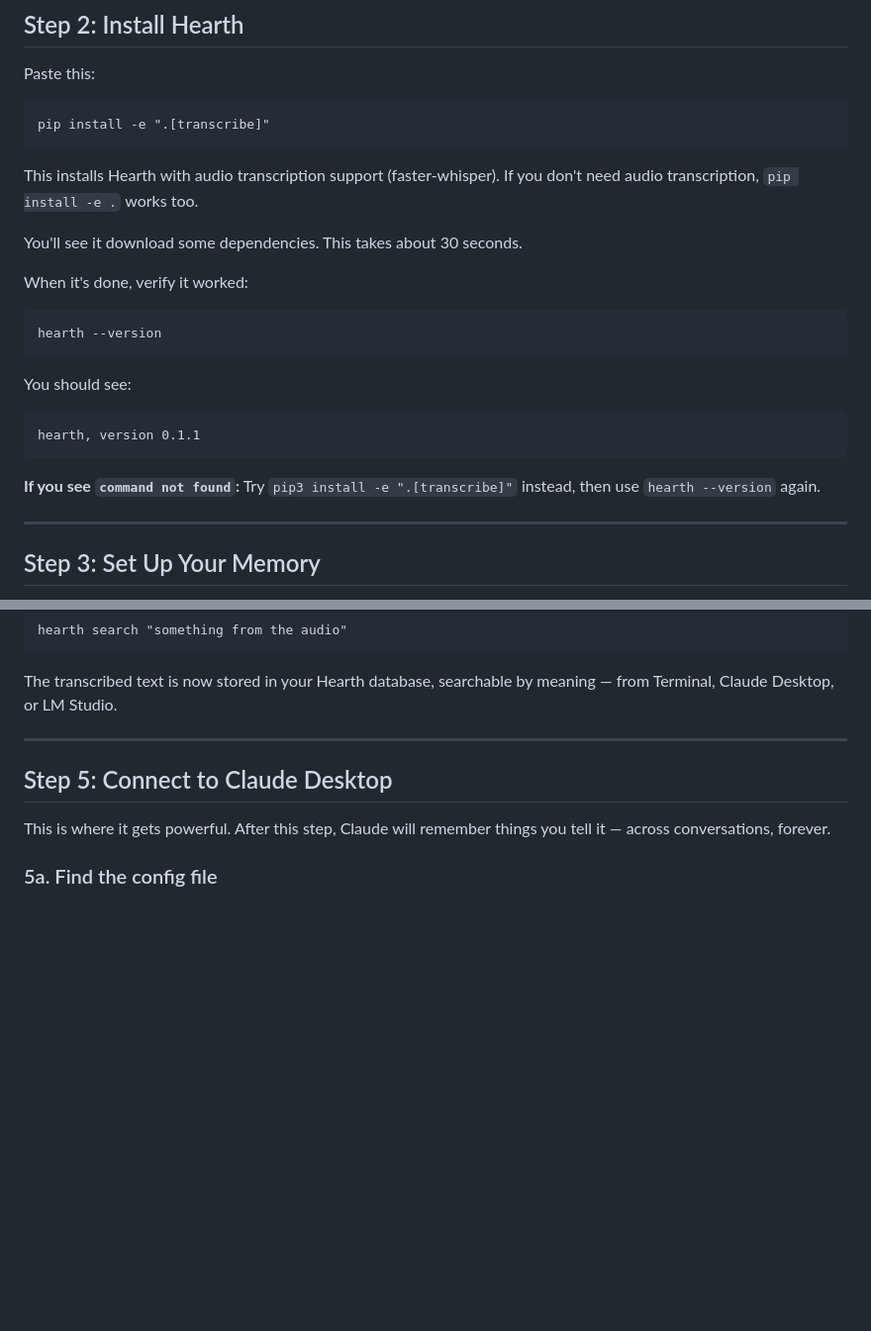
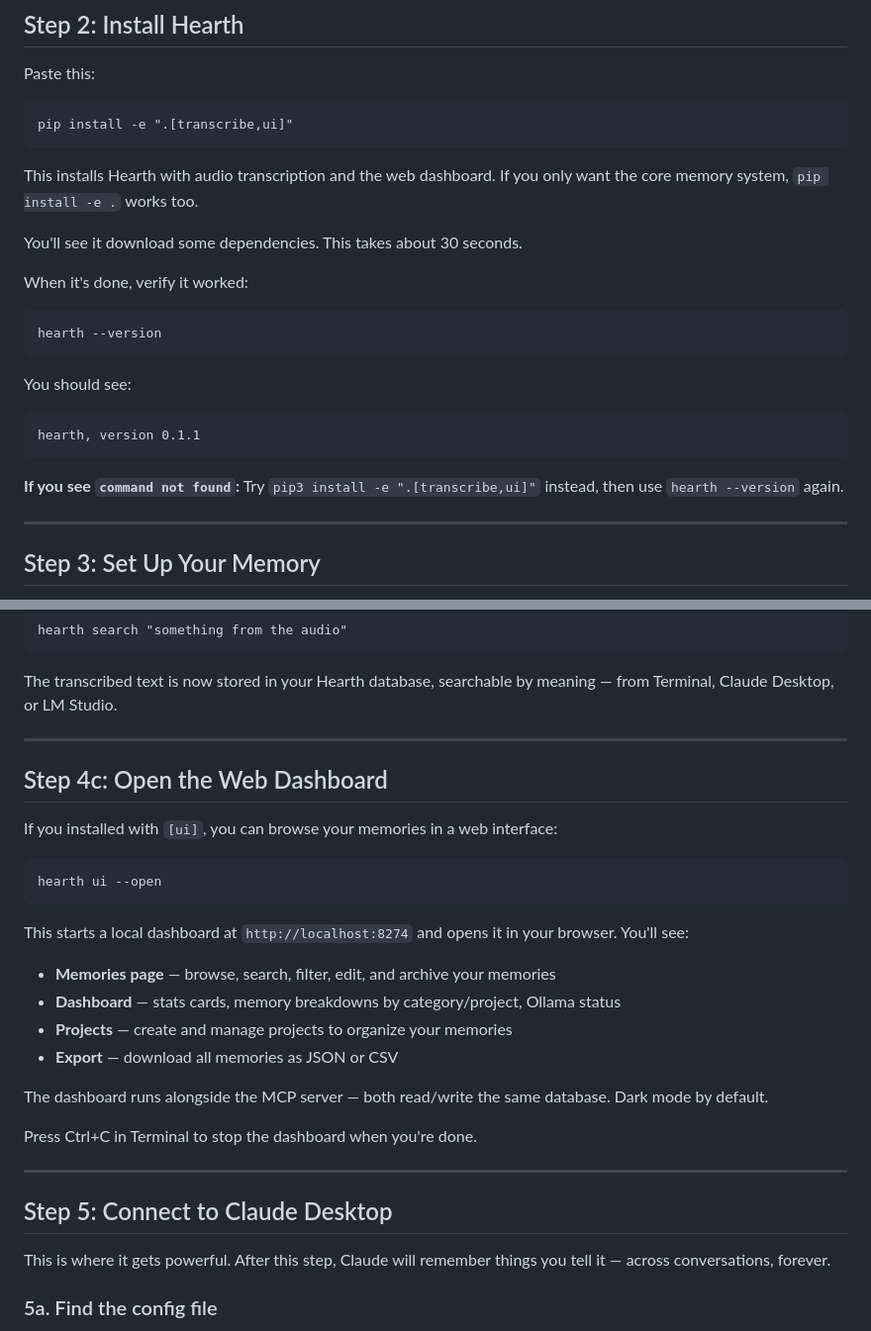
Before and after one commit to reallyreallyryan/hearth, a Markdown page: INSTALL_GUIDE.md, 2 parts joined by grey strips. Shown at 99% size. GitHub-like rendering; blank space fills up the shorter version.

````diff
--- a/INSTALL_GUIDE.md
+++ b/INSTALL_GUIDE.md
@@ -57,10 +57,10 @@ You should now be inside the `hearth` folder.
 Paste this:
 
 ```
-pip install -e ".[transcribe]"
+pip install -e ".[transcribe,ui]"
 ```
 
-This installs Hearth with audio transcription support (faster-whisper). If you don't need audio transcription, `pip install -e .` works too.
+This installs Hearth with audio transcription and the web dashboard. If you only want the core memory system, `pip install -e .` works too.
 
 You'll see it download some dependencies. This takes about 30 seconds.
 
@@ -76,7 +76,7 @@ You should see:
 hearth, version 0.1.1
 ```
 
-**If you see `command not found`:** Try `pip3 install -e ".[transcribe]"` instead, then use `hearth --version` again.
+**If you see `command not found`:** Try `pip3 install -e ".[transcribe,ui]"` instead, then use `hearth --version` again.
 
 ---
 
@@ -183,6 +183,27 @@ hearth search "something from the audio"
 ```
 
 The transcribed text is now stored in your Hearth database, searchable by meaning — from Terminal, Claude Desktop, or LM Studio.
+
+---
+
+## Step 4c: Open the Web Dashboard
+
+If you installed with `[ui]`, you can browse your memories in a web interface:
+
+```
+hearth ui --open
+```
+
+This starts a local dashboard at `http://localhost:8274` and opens it in your browser. You'll see:
+
+- **Memories page** — browse, search, filter, edit, and archive your memories
+- **Dashboard** — stats cards, memory breakdowns by category/project, Ollama status
+- **Projects** — create and manage projects to organize your memories
+- **Export** — download all memories as JSON or CSV
+
+The dashboard runs alongside the MCP server — both read/write the same database. Dark mode by default.
+
+Press Ctrl+C in Terminal to stop the dashboard when you're done.
 
 ---
 
````
Also changed, not shown: CLAUDE.md (+9 -7 lines), README.md (+18 -2 lines).
